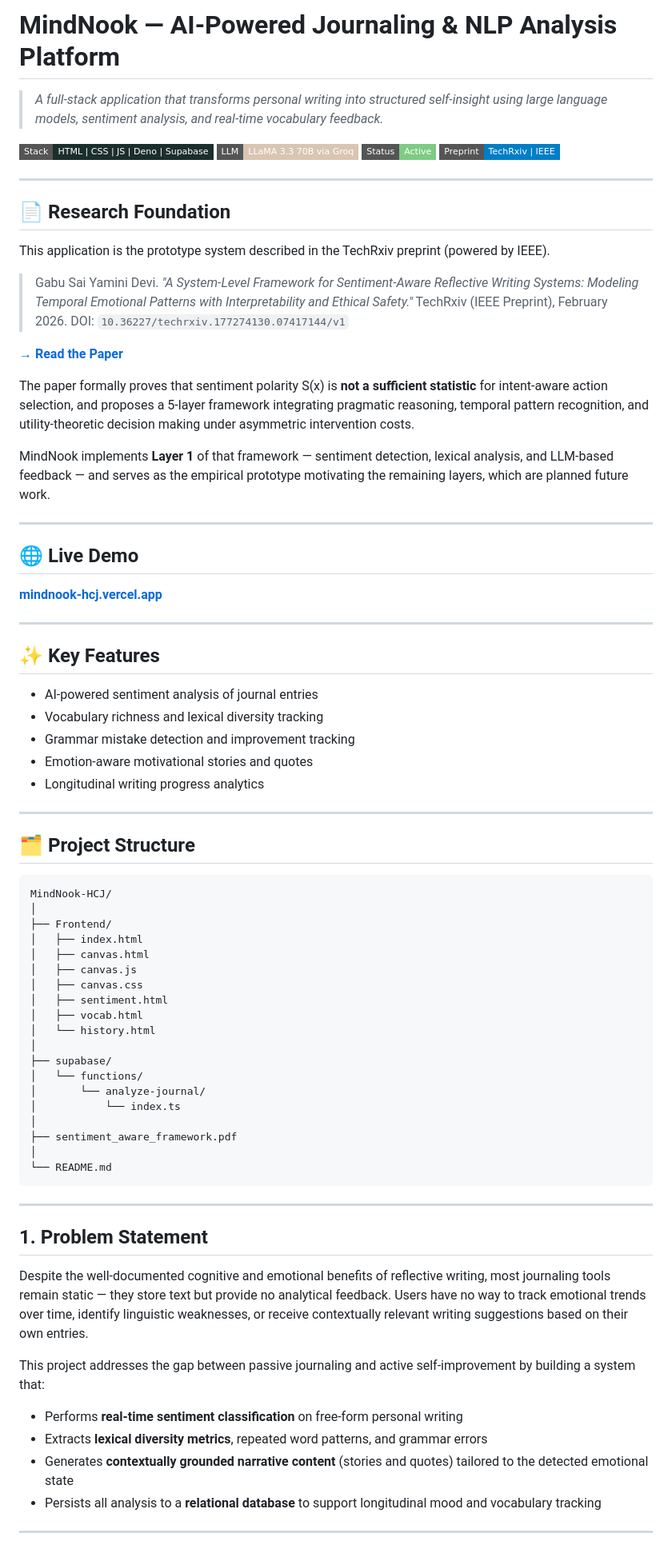
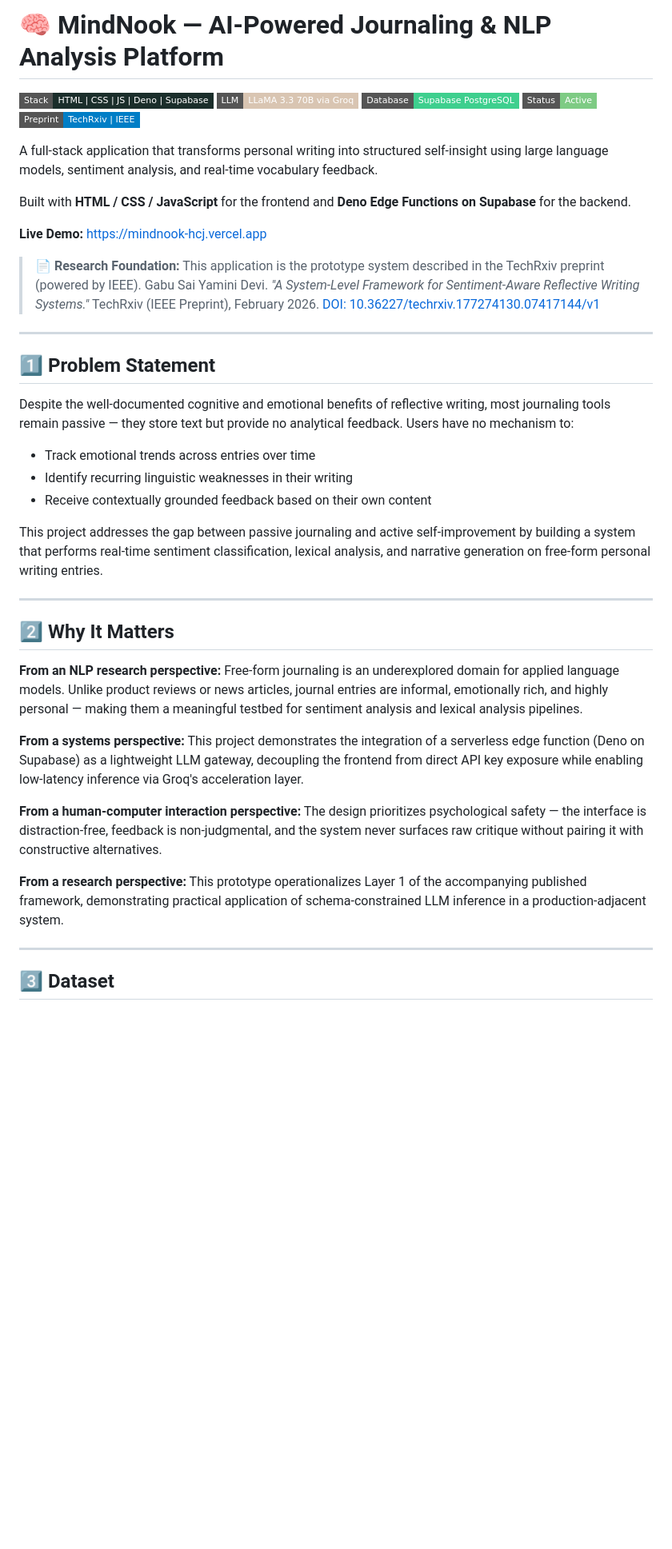
Before and after one commit to yamireddy04/MindNook-HCJ, a Markdown page: README.md, the part around one of its changes. Shown at 80% size. Drawn GitHub-style; badges without logos; blank space fills up the shorter version.

````diff
--- a/README.md
+++ b/README.md
@@ -1,80 +1,45 @@
-# MindNook — AI-Powered Journaling & NLP Analysis Platform
-
-> *A full-stack application that transforms personal writing into structured self-insight using large language models, sentiment analysis, and real-time vocabulary feedback.*
+# 🧠 MindNook — AI-Powered Journaling & NLP Analysis Platform
 
 ![Stack](https://img.shields.io/badge/Stack-HTML%20%7C%20CSS%20%7C%20JS%20%7C%20Deno%20%7C%20Supabase-1b2e2b?style=flat-square)
 ![LLM](https://img.shields.io/badge/LLM-LLaMA%203.3%2070B%20via%20Groq-d9c5b2?style=flat-square)
+![Database](https://img.shields.io/badge/Database-Supabase%20PostgreSQL-3ecf8e?style=flat-square)
 ![Status](https://img.shields.io/badge/Status-Active-7ecb84?style=flat-square)
-![TechRxiv](https://img.shields.io/badge/Preprint-TechRxiv%20%7C%20IEEE-blue?style=flat-square)
+![Preprint](https://img.shields.io/badge/Preprint-TechRxiv%20%7C%20IEEE-blue?style=flat-square)
+
+A full-stack application that transforms personal writing into structured self-insight using large language models, sentiment analysis, and real-time vocabulary feedback.
+
+Built with **HTML / CSS / JavaScript** for the frontend and **Deno Edge Functions on Supabase** for the backend.
+
+**Live Demo:** https://mindnook-hcj.vercel.app
+
+> 📄 **Research Foundation:** This application is the prototype system described in the TechRxiv preprint (powered by IEEE).
+> Gabu Sai Yamini Devi. *"A System-Level Framework for Sentiment-Aware Reflective Writing Systems."* TechRxiv (IEEE Preprint), February 2026. [DOI: 10.36227/techrxiv.177274130.07417144/v1](https://doi.org/10.36227/techrxiv.177274130.07417144/v1)
 
 ---
 
-## 📄 Research Foundation
+## 1️⃣ Problem Statement
 
-This application is the prototype system described in the TechRxiv preprint (powered by IEEE).
+Despite the well-documented cognitive and emotional benefits of reflective writing, most journaling tools remain passive — they store text but provide no analytical feedback. Users have no mechanism to:
 
-> Gabu Sai Yamini Devi. *"A System-Level Framework for Sentiment-Aware Reflective Writing Systems: Modeling Temporal Emotional Patterns with Interpretability and Ethical Safety."* TechRxiv (IEEE Preprint), February 2026. DOI: `10.36227/techrxiv.177274130.07417144/v1`
+- Track emotional trends across entries over time
+- Identify recurring linguistic weaknesses in their writing
+- Receive contextually grounded feedback based on their own content
 
-**[→ Read the Paper](sentiment_aware_framework.pdf)**
-
-The paper formally proves that sentiment polarity S(x) is **not a sufficient statistic** for intent-aware action selection, and proposes a 5-layer framework integrating pragmatic reasoning, temporal pattern recognition, and utility-theoretic decision making under asymmetric intervention costs.
-
-MindNook implements **Layer 1** of that framework — sentiment detection, lexical analysis, and LLM-based feedback — and serves as the empirical prototype motivating the remaining layers, which are planned future work.
+This project addresses the gap between passive journaling and active self-improvement by building a system that performs real-time sentiment classification, lexical analysis, and narrative generation on free-form personal writing entries.
 
 ---
 
-## 🌐 Live Demo
+## 2️⃣ Why It Matters
 
-**[mindnook-hcj.vercel.app](https://mindnook-hcj.vercel.app)**
+**From an NLP research perspective:** Free-form journaling is an underexplored domain for applied language models. Unlike product reviews or news articles, journal entries are informal, emotionally rich, and highly personal — making them a meaningful testbed for sentiment analysis and lexical analysis pipelines.
+
+**From a systems perspective:** This project demonstrates the integration of a serverless edge function (Deno on Supabase) as a lightweight LLM gateway, decoupling the frontend from direct API key exposure while enabling low-latency inference via Groq's acceleration layer.
+
+**From a human-computer interaction perspective:** The design prioritizes psychological safety — the interface is distraction-free, feedback is non-judgmental, and the system never surfaces raw critique without pairing it with constructive alternatives.
+
+**From a research perspective:** This prototype operationalizes Layer 1 of the accompanying published framework, demonstrating practical application of schema-constrained LLM inference in a production-adjacent system.
 
 ---
 
-## ✨ Key Features
+## 3️⃣ Dataset
 
-- AI-powered sentiment analysis of journal entries
-- Vocabulary richness and lexical diversity tracking
-- Grammar mistake detection and improvement tracking
-- Emotion-aware motivational stories and quotes
-- Longitudinal writing progress analytics
-
----
-
-## 🗂 Project Structure
-
-```
-MindNook-HCJ/
-│
-├── Frontend/
-│   ├── index.html
-│   ├── canvas.html
-│   ├── canvas.js
-│   ├── canvas.css
-│   ├── sentiment.html
-│   ├── vocab.html
-│   └── history.html
-│
-├── supabase/
-│   └── functions/
-│       └── analyze-journal/
-│           └── index.ts
-│
-├── sentiment_aware_framework.pdf
-│
-└── README.md
-```
-
----
-
-## 1. Problem Statement
-
-Despite the well-documented cognitive and emotional benefits of reflective writing, most journaling tools remain static — they store text but provide no analytical feedback. Users have no way to track emotional trends over time, identify linguistic weaknesses, or receive contextually relevant writing suggestions based on their own entries.
-
-This project addresses the gap between passive journaling and active self-improvement by building a system that:
-
-- Performs **real-time sentiment classification** on free-form personal writing
-- Extracts **lexical diversity metrics**, repeated word patterns, and grammar errors
-- Generates **contextually grounded narrative content** (stories and quotes) tailored to the detected emotional state
-- Persists all analysis to a **relational database** to support longitudinal mood and vocabulary tracking
-
----
-
````
Also changed, not shown: other parts of README.md (+63 -125 lines).
